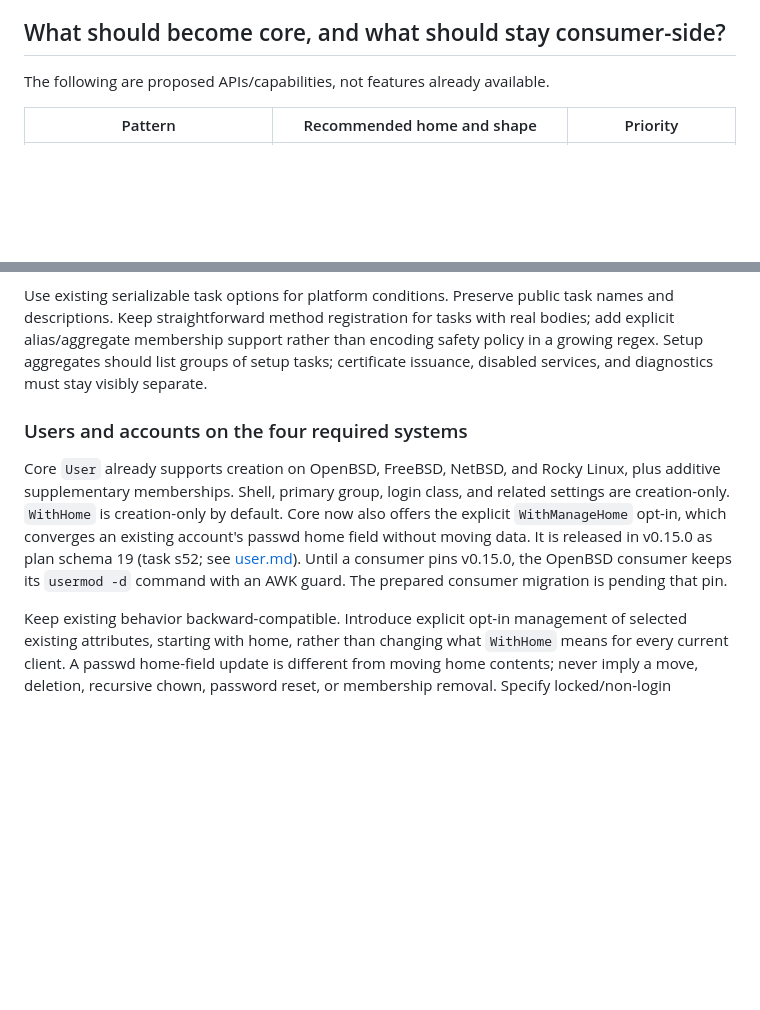
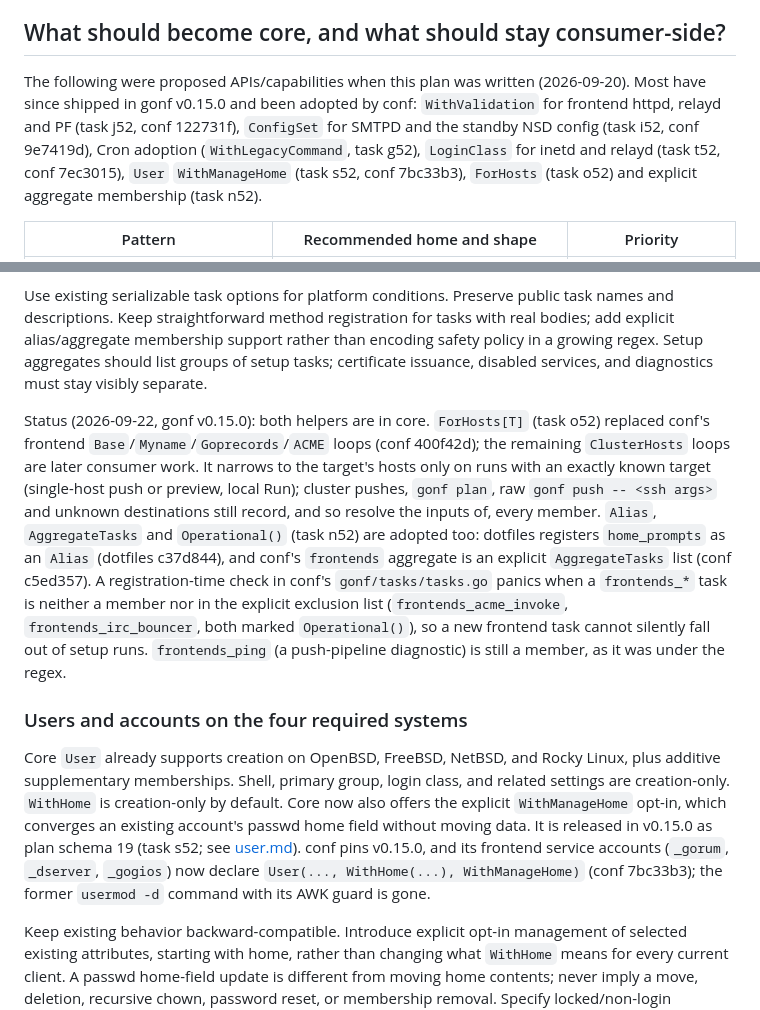
Before and after one commit to snonux/gonf, a Markdown page: docs/consumer-dsl-simplification-plan.md, 2 parts joined by grey strips. GitHub-like rendering; blank space fills up the shorter version.

```diff
--- a/docs/consumer-dsl-simplification-plan.md
+++ b/docs/consumer-dsl-simplification-plan.md
@@ -343,7 +343,13 @@ an explicit no-bootstrap/no-write contract, or clear separation from preparation
 
 ## What should become core, and what should stay consumer-side?
 
-The following are proposed APIs/capabilities, not features already available.
+The following were proposed APIs/capabilities when this plan was written
+(2026-09-20). Most have since shipped in gonf v0.15.0 and been adopted by conf:
+`WithValidation` for frontend httpd, relayd and PF (task j52, conf 122731f),
+`ConfigSet` for SMTPD and the standby NSD config (task i52, conf 9e7419d),
+Cron adoption (`WithLegacyCommand`, task g52), `LoginClass` for inetd and
+relayd (task t52, conf 7ec3015), `User` `WithManageHome` (task s52, conf
+7bc33b3), `ForHosts` (task o52) and explicit aggregate membership (task n52).
 
 | Pattern | Recommended home and shape | Priority |
 | --- | --- | --- |
@@ -414,6 +420,22 @@ encoding safety policy in a growing regex. Setup aggregates should list groups
 of setup tasks; certificate issuance, disabled services, and diagnostics must
 stay visibly separate.
 
+Status (2026-09-22, gonf v0.15.0): both helpers are in core. `ForHosts[T]`
+(task o52) replaced conf's frontend `Base`/`Myname`/`Goprecords`/`ACME`
+loops (conf 400f42d); the remaining `ClusterHosts` loops are later consumer
+work. It narrows to the target's hosts only on runs with an exactly known
+target (single-host push or preview, local Run); cluster pushes, `gonf plan`,
+raw `gonf push -- <ssh args>` and unknown destinations still record, and so
+resolve the inputs of, every member. `Alias`, `AggregateTasks` and
+`Operational()` (task n52) are adopted too: dotfiles registers `home_prompts`
+as an `Alias` (dotfiles c37d844), and conf's `frontends` aggregate is an
+explicit `AggregateTasks` list (conf c5ed357). A registration-time check in
+conf's `gonf/tasks/tasks.go` panics when a `frontends_*` task is neither a
+member nor in the explicit exclusion list (`frontends_acme_invoke`,
+`frontends_irc_bouncer`, both marked `Operational()`), so a new frontend task
+cannot silently fall out of setup runs. `frontends_ping` (a push-pipeline
+diagnostic) is still a member, as it was under the regex.
+
 ### Users and accounts on the four required systems
 
 Core `User` already supports creation on OpenBSD, FreeBSD, NetBSD, and Rocky
@@ -422,8 +444,9 @@ class, and related settings are creation-only. `WithHome` is creation-only by
 default. Core now also offers the explicit `WithManageHome` opt-in, which
 converges an existing account's passwd home field without moving data. It is
 released in v0.15.0 as plan schema 19 (task s52; see [user.md](user.md)).
-Until a consumer pins v0.15.0, the OpenBSD consumer keeps its `usermod -d`
-command with an AWK guard. The prepared consumer migration is pending that pin.
+conf pins v0.15.0, and its frontend service accounts (`_gorum`, `_dserver`,
+`_gogios`) now declare `User(..., WithHome(...), WithManageHome)` (conf
+7bc33b3); the former `usermod -d` command with its AWK guard is gone.
 
 Keep existing behavior backward-compatible. Introduce explicit opt-in management
 of selected existing attributes, starting with home, rather than changing what
```
Also changed, not shown: docs/conf-rex-gaps.md (+18 -17 lines).
